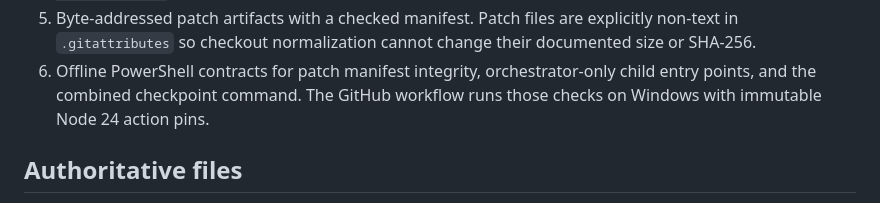
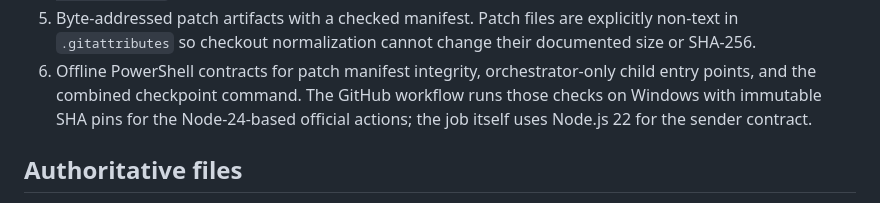
Before and after one commit to kkp8121-rgb/airi-local-stack, a Markdown page: airi_docs/AIRI-FINAL-HANDOFF-2026-08-10.md, the part around the change. GitHub-like rendering.

Commit message:
docs: clarify CI runtime pins

```diff
--- a/airi_docs/AIRI-FINAL-HANDOFF-2026-08-10.md
+++ b/airi_docs/AIRI-FINAL-HANDOFF-2026-08-10.md
@@ -35,7 +35,9 @@ The current patch set covers:
    change their documented size or SHA-256.
 6. Offline PowerShell contracts for patch manifest integrity, orchestrator-only
    child entry points, and the combined checkpoint command. The GitHub
-   workflow runs those checks on Windows with immutable Node 24 action pins.
+   workflow runs those checks on Windows with immutable SHA pins for the
+   Node-24-based official actions; the job itself uses Node.js 22 for the
+   sender contract.
 
 ## Authoritative files
 
```
